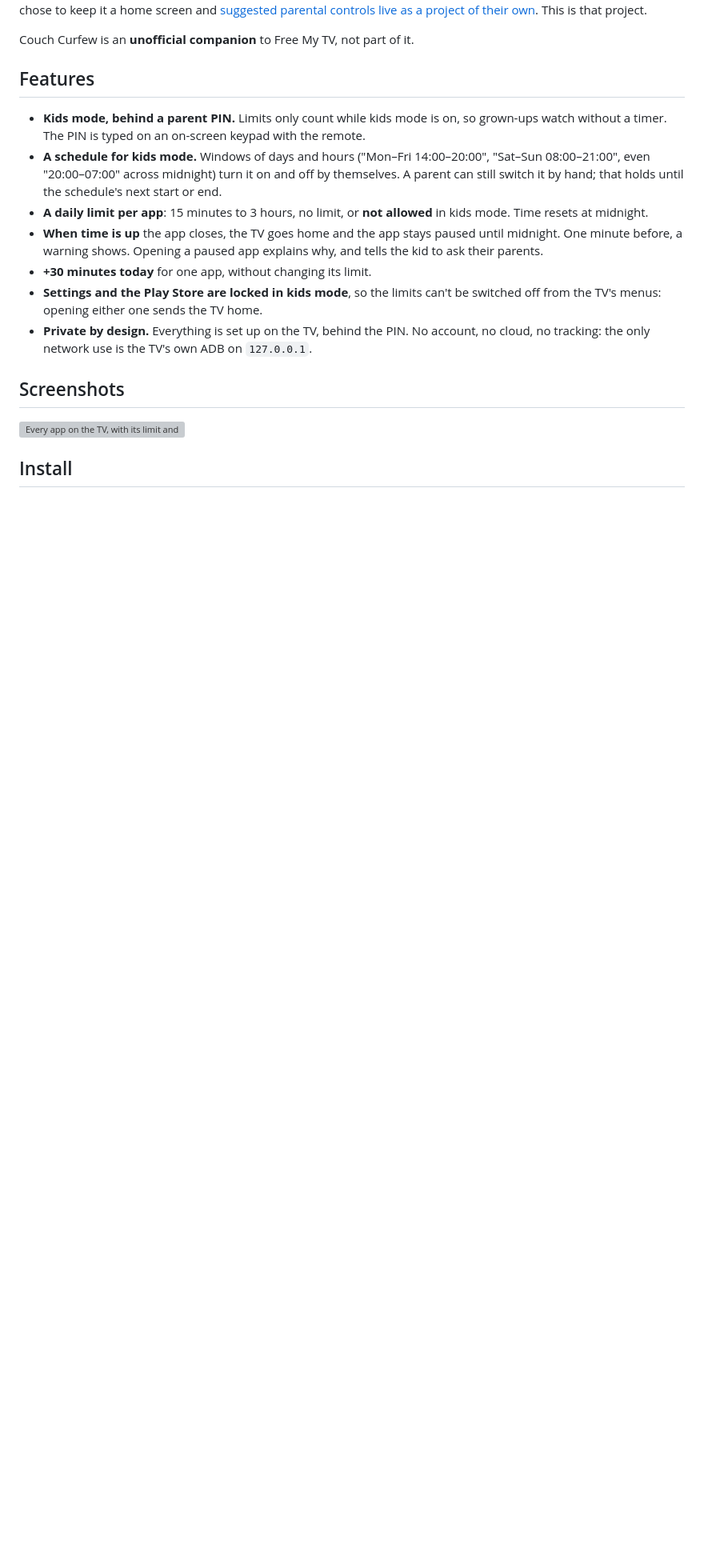
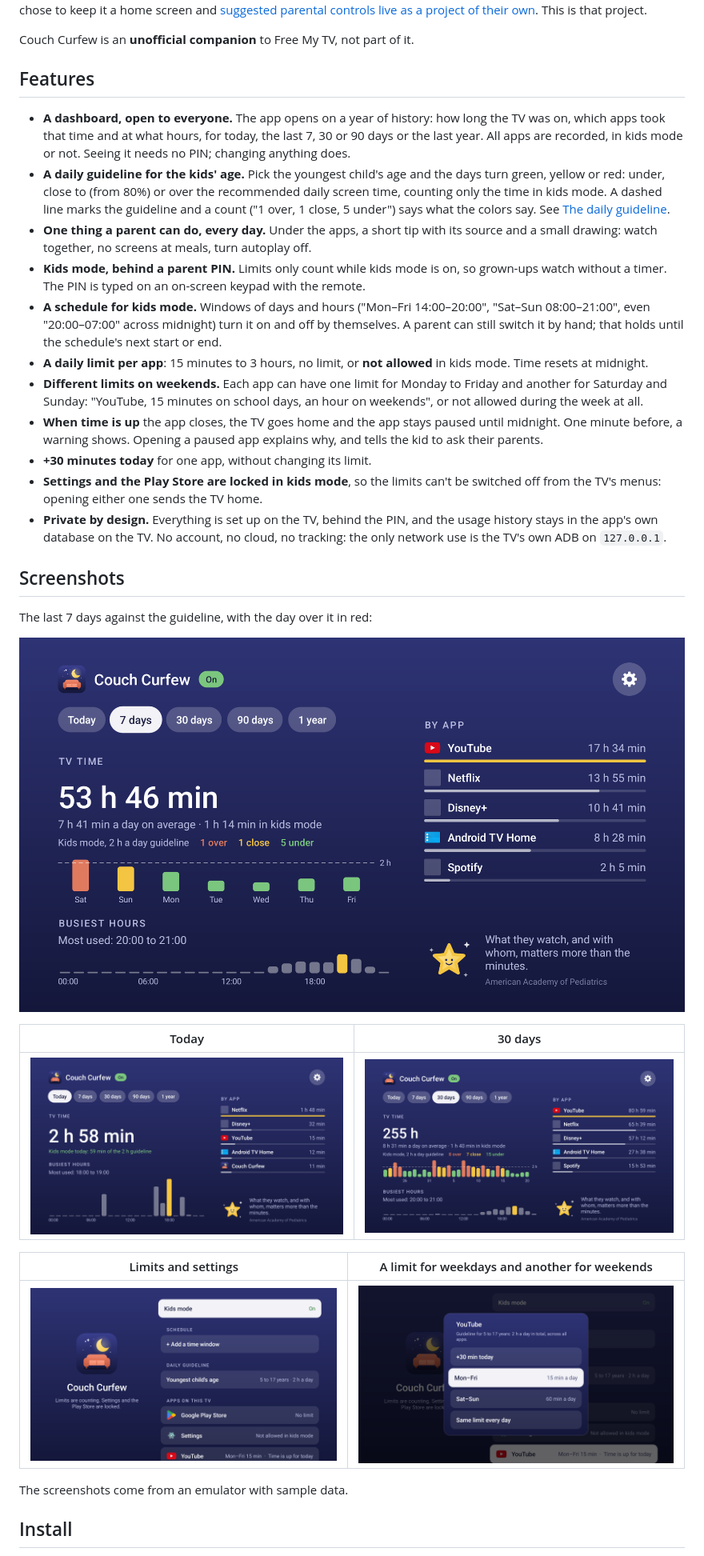
Before and after one commit to juanra/couch-curfew, a Markdown page: README.md, the part around one of its changes. Shown at 80% size. Rendered like a GitHub page; pictures changed too: docs/images/dashboard-month.png (added), docs/images/dashboard-today.png (added), docs/images/dashboard-week.png (added); blank space fills up the shorter version; grey boxes are pictures that could not be loaded.

Commit message:
docs: README for 0.4.0 with English screenshots
Claude-Session: https://claude.ai/code/session_01HfJHBZGLd5KYJaVPwgX2Yb

```diff
--- a/README.md
+++ b/README.md
@@ -42,23 +43,46 @@ Couch Curfew is an **unofficial companion** to Free My TV, not part of it.
 
 ## Features
 
+- **A dashboard, open to everyone.** The app opens on a year of history: how long the TV was on, which apps took that
+  time and at what hours, for today, the last 7, 30 or 90 days or the last year. All apps are recorded, in kids mode
+  or not. Seeing it needs no PIN; changing anything does.
+- **A daily guideline for the kids' age.** Pick the youngest child's age and the days turn green, yellow or red:
+  under, close to (from 80%) or over the recommended daily screen time, counting only the time in kids mode. A dashed
+  line marks the guideline and a count ("1 over, 1 close, 5 under") says what the colors say. See
+  [The daily guideline](#the-daily-guideline).
+- **One thing a parent can do, every day.** Under the apps, a short tip with its source and a small drawing: watch
+  together, no screens at meals, turn autoplay off.
 - **Kids mode, behind a parent PIN.** Limits only count while kids mode is on, so grown-ups watch without a timer. The
   PIN is typed on an on-screen keypad with the remote.
 - **A schedule for kids mode.** Windows of days and hours ("Mon–Fri 14:00–20:00", "Sat–Sun 08:00–21:00", even
   "20:00–07:00" across midnight) turn it on and off by themselves. A parent can still switch it by hand; that holds
   until the schedule's next start or end.
 - **A daily limit per app**: 15 minutes to 3 hours, no limit, or **not allowed** in kids mode. Time resets at midnight.
+- **Different limits on weekends.** Each app can have one limit for Monday to Friday and another for Saturday and
+  Sunday: "YouTube, 15 minutes on school days, an hour on weekends", or not allowed during the week at all.
 - **When time is up** the app closes, the TV goes home and the app stays paused until midnight. One minute before, a
   warning shows. Opening a paused app explains why, and tells the kid to ask their parents.
 - **+30 minutes today** for one app, without changing its limit.
 - **Settings and the Play Store are locked in kids mode**, so the limits can't be switched off from the TV's menus:
   opening either one sends the TV home.
-- **Private by design.** Everything is set up on the TV, behind the PIN. No account, no cloud, no tracking: the only
-  network use is the TV's own ADB on `127.0.0.1`.
+- **Private by design.** Everything is set up on the TV, behind the PIN, and the usage history stays in the app's own
+  database on the TV. No account, no cloud, no tracking: the only network use is the TV's own ADB on `127.0.0.1`.
 
 ## Screenshots
 
-![Every app on the TV, with its limit and today's time](docs/images/home.png)
+The last 7 days against the guideline, with the day over it in red:
+
+![Seven days of TV time, colored against the daily guideline](docs/images/dashboard-week.png)
+
+| Today | 30 days |
+|---|---|
+| ![Today's TV time, by app and by hour](docs/images/dashboard-today.png) | ![Thirty days, each one colored against the guideline](docs/images/dashboard-month.png) |
+
+| Limits and settings | A limit for weekdays and another for weekends |
+|---|---|
+| ![Kids mode, the schedule, the guideline and each app's limit](docs/images/settings.png) | ![YouTube with 15 minutes Monday to Friday and 60 on weekends](docs/images/limit-by-day.png) |
+
+The screenshots come from an emulator with sample data.
 
 ## Install
 
```
Also changed, not shown: other parts of README.md (+29 -7 lines).
